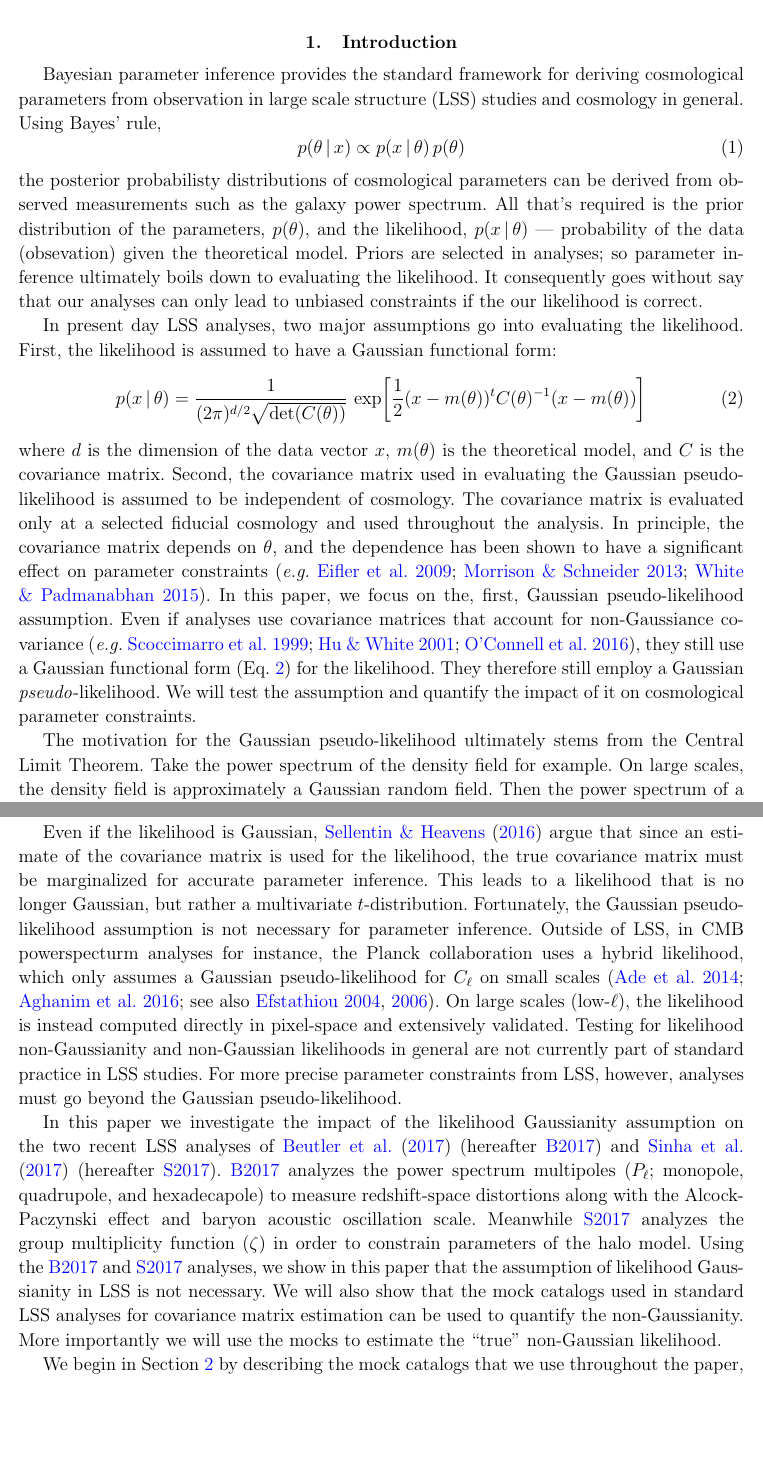
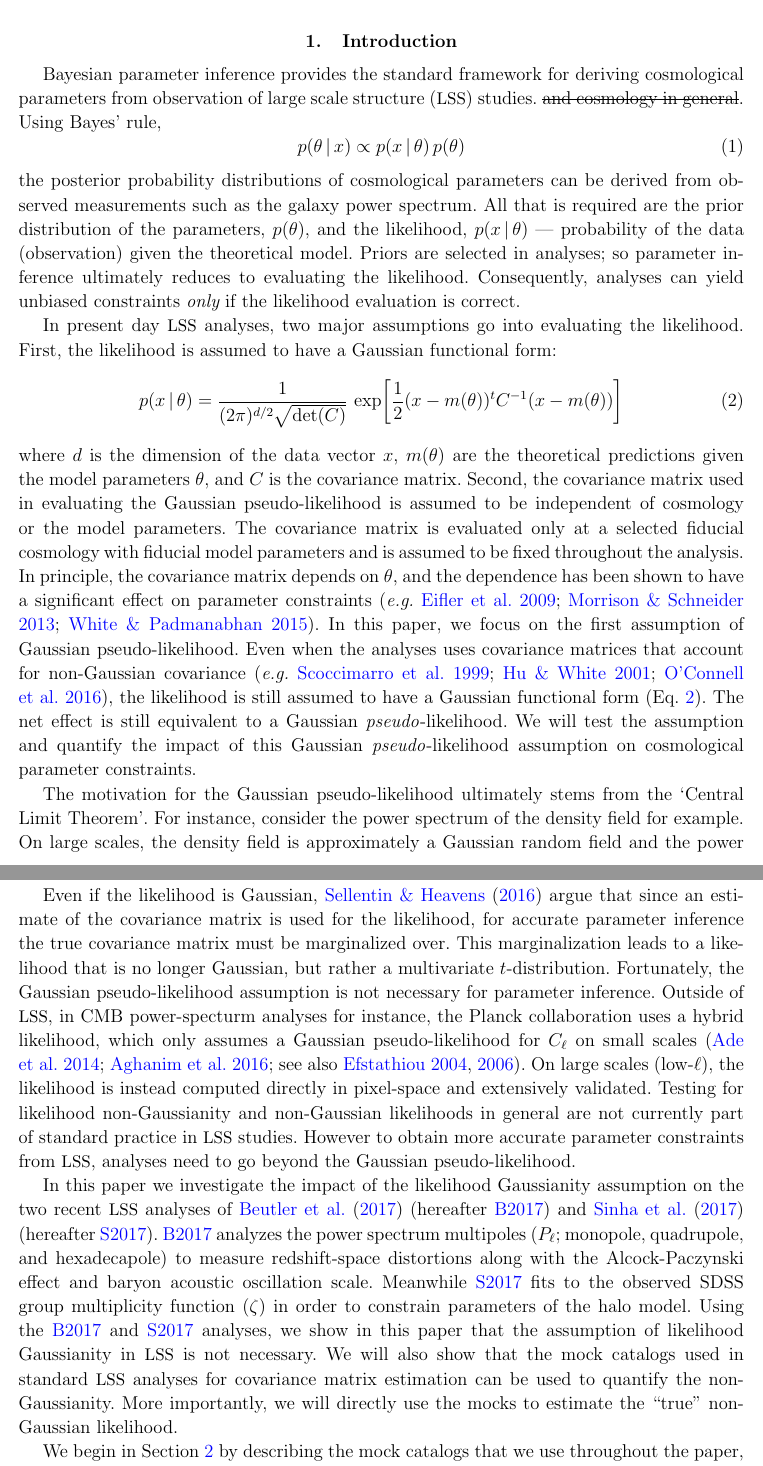
Before and after one commit to changhoonhahn/nonGaussLike, a LaTeX paper (paper/ngl.tex): two parts of pages 2 and 3 of 32, joined at a grey line, cut so that both start at the same text, the shorter picture padded with empty space. The pictures show the PDF file paper/ngl.pdf that the author committed with the source.

Commit message:
First pass over Section 1

```diff
--- a/paper/ngl.tex
+++ b/paper/ngl.tex
@@ -139,20 +159,20 @@ large-scale structure of universe
 
 \section{Introduction}
 Bayesian parameter inference provides the standard framework for
-deriving cosmological parameters from observation in large scale
-structure (LSS) studies and cosmology in general.
-%observed measurements such as the galaxy power spectrum or two-point correlation function in large scale scturture (LSS) studies and cosmology analyses in general.
+deriving cosmological parameters from observation of large scale
+structure (\lss) studies. {\sout{and cosmology in general}}.
+%observed measurements such as the galaxy power spectrum or two-point correlation function in large scale scturture (\lss) studies and cosmology analyses in general.
 Using Bayes' rule,
 \beq
 p( \theta\,|\,x) \propto p( x\,|\,\theta) \, p(\theta)
 \eeq
-the posterior probabilisty distributions of cosmological parameters
+the posterior probability distributions of cosmological parameters
 can be derived from observed measurements such as the galaxy
-power spectrum. All that's required is the prior distribution of the
+power spectrum. All that is required are the prior distribution of the
 parameters, $p(\theta)$, and the likelihood, $p( x\,|\,\theta)$ ---
-probability of the data (obsevation) given the theoretical model.
+probability of the data (observation) given the theoretical model.
 Priors are selected in analyses; so parameter inference ultimately
-boils down to evaluating the likelihood. It consequently goes without
-say that our analyses can only lead to unbiased constraints if the our
-likelihood is correct.
+reduces to evaluating the likelihood. Consequently,
+analyses can yield unbiased constraints {\em only} if the likelihood
+evaluation is correct.
 
@@ -160,27 +180,30 @@ In present day LSS analyses, two major assumptions go into evaluating the
 likelihood. First, the likelihood is assumed to have a Gaussian functional
 form:
 \beq \label{eq:gausslike}
-p(x\,|\,\theta) = \frac{1}{(2\pi)^{d/2} \sqrt{\mathrm{det}(C(\theta))}}\,\,\mathrm{exp}\bigg[\frac{1}{2}(x - m(\theta))^{t} C(\theta)^{-1} (x - m(\theta))\bigg]
+%% p(x\,|\,\theta) = \frac{1}{(2\pi)^{d/2}
+%%   \sqrt{\mathrm{det}(C(\theta))}}\,\,\mathrm{exp}\bigg[\frac{1}{2}(x -
+%%   m(\theta))^{t} C(\theta)^{-1} (x - m(\theta))\bigg]
+p(x\,|\,\theta) = \frac{1}{(2\pi)^{d/2} \sqrt{\mathrm{det}(C)}}\,\,\mathrm{exp}\bigg[\frac{1}{2}(x - m(\theta))^{t} C^{-1} (x - m(\theta))\bigg]
 \eeq
-where $d$ is the dimension of the data vector $x$, $m(\theta)$ is the theoretical model, and $C$
+where $d$ is the dimension of the data vector $x$, $m(\theta)$ are the
+theoretical predictions given the model parameters $\theta$, and $C$
 is the covariance matrix. Second, the covariance matrix used in evaluating the Gaussian pseudo-likelihood
-is assumed to be independent of cosmology. The covariance matrix is
-evaluated only at a selected fiducial cosmology and used throughout
+is assumed to be independent of cosmology or the model parameters.
+The covariance matrix is evaluated only at a selected fiducial cosmology with
+fiducial model parameters and is assumed to be fixed throughout
 the analysis. In principle, the covariance matrix depends on $\theta$,
 and the dependence has been shown to have a significant effect
 on parameter constraints~\citep[\emph{e.g.}][]{eifler2009, morrison2013, white2015}.
-In this paper, we focus on the, first, Gaussian pseudo-likelihood assumption.
-Even if analyses use covariance matrices that account for non-Gaussiance
+In this paper, we focus on the first assumption of Gaussian pseudo-likelihood.
+Even when the analyses uses covariance matrices that account for non-Gaussian
 covariance~\citep[\emph{e.g.}][]{scoccimarro1999, hu2001, oconnell2016},
-they still use a Gaussian functional form (Eq.~\ref{eq:gausslike}) for
-the likelihood. They therefore still employ a Gaussian \emph{pseudo}-likelihood.
-We will test the assumption and quantify the impact of it on cosmological
-parameter constraints.
+the likelihood is still assumed to have a Gaussian functional form
+(Eq.~\ref{eq:gausslike}). The net effect is still equivalent to a Gaussian \emph{pseudo}-likelihood.
+We will test the assumption and quantify the impact of this Gaussian
+\emph{pseudo}-likelihood assumption on cosmological parameter constraints.
 
 The motivation for the Gaussian pseudo-likelihood ultimately stems
-from the Central Limit Theorem. Take the power spectrum of the density
+from the `Central Limit Theorem'. For instance, consider the power spectrum of the density
 field for example. On large scales, the density field is approximately a
-Gaussian random field. Then the power spectrum of a specific Fourier
+Gaussian random field and the power spectrum of a specific Fourier
 mode would follow a chi-squared distribution, \emph{not} a Gaussian.
-However, with sufficiently many independent modes contributing, by the Central
-Limit Theorem the likelihood of the power spectrum would \emph{approach} a
@@ -198,33 +224,33 @@ likelihood.
 
 Even if the likelihood is Gaussian, \cite{sellentin2016} argue that
 since an estimate of the covariance matrix is used for the likelihood,
-the true covariance matrix must be marginalized for accurate parameter
-inference. This leads to a likelihood that is no longer Gaussian, but rather a
+for accurate parameter inference the true covariance matrix must be marginalized over.
+This marginalization leads to a likelihood that is no longer Gaussian, but rather a
 multivariate $t$-distribution. Fortunately, the Gaussian pseudo-likelihood
-assumption is not necessary for parameter inference. Outside of LSS, in CMB
-powerspecturm analyses for instance, the Planck collaboration
+assumption is not necessary for parameter inference. Outside of \lss, in CMB
+power-specturm analyses for instance, the Planck collaboration
 uses a hybrid likelihood, which only assumes a Gaussian pseudo-likelihood
 for $C_\ell$ on small scales~(\citealt{ade2014,aghanim2016}; see
 also~\citealt{efstathiou2004, efstathiou2006}). On large scales (low-$\ell$),
 the likelihood is instead computed directly in pixel-space and extensively
 validated. Testing for likelihood non-Gaussianity and non-Gaussian likelihoods
-in general are not currently part of standard practice in LSS studies. For
-more precise parameter constraints from LSS, however, analyses must go beyond the
+in general are not currently part of standard practice in \lss studies. However
+to obtain more accurate parameter constraints from \lss, analyses need to go beyond the
 Gaussian pseudo-likelihood.
-%Hence for precise parameter constraints, LSS analyses using the Gaussian pseudo-likelihood must insure that their analysis is conducted in sufficiently high signal-to-noise regimes and test the impact of likelihood non-Gaussianity.  This is unfortunately not a part of the standard practice in LSS studies.
+%Hence for precise parameter constraints, \lss analyses using the Gaussian pseudo-likelihood must insure that their analysis is conducted in sufficiently high signal-to-noise regimes and test the impact of likelihood non-Gaussianity.  This is unfortunately not a part of the standard practice in \lss studies.
 
 In this paper we investigate the impact of the likelihood Gaussianity
-assumption on the two recent LSS analyses of \cite{beutler2017} (hereafter~\Beut)
+assumption on the two recent \lss analyses of \cite{beutler2017} (hereafter~\Beut)
 and \cite{sinha2017} (hereafter~\Sinh). \Beut~analyzes the power spectrum
 multipoles ($P_\ell$; monopole, quadrupole, and hexadecapole) to measure
 redshift-space distortions along with the Alcock-Paczynski effect and baryon
-acoustic oscillation scale. Meanwhile \Sinh~analyzes the group multiplicity
+acoustic oscillation scale. Meanwhile \Sinh~fits to the observed SDSS group multiplicity
 function ($\zeta$) in order to constrain parameters of the halo model.
 Using the~\Beut~and~\Sinh~analyses, we show in this paper that the assumption
-of likelihood Gaussianity in LSS is not necessary. We will also show that
-the mock catalogs used in standard LSS analyses for covariance matrix estimation
-can be used to quantify the non-Gaussianity. More importantly we will use the
-mocks to estimate the ``true'' non-Gaussian likelihood.
+of likelihood Gaussianity in \lss is not necessary. We will also show that
+the mock catalogs used in standard \lss analyses for covariance matrix estimation
+can be used to quantify the non-Gaussianity. More importantly, we will directly
+use the mocks to estimate the ``true'' non-Gaussian likelihood.
 
 We begin in Section~\ref{sec:mocks} by describing the mock catalogs that
 we use throughout the paper, constructed originally for covariance
@@ -248 +272,0 @@ In fact, nearly all current state-of-the-art LSS analyses use
-covariance matrices estimated from mocks to evaluate the likelihood
@@ -260,7 +286,7 @@ additional advantage: they allow us to
 quantify the non-Gaussianity of the likelihood and more accurately
 estimate the true likelihood distribution.
 
-In this paper, we focus on two LSS analyses: the power spectrum
+In this paper, we focus on two \lss analyses: the power spectrum
 multipole ($P_\ell$) analysis of \Beut~and group multiplicity
 function ($\zeta$) analysis of \Sinh. Throughout the paper we will
 make extensive use of the mock catalogs used in these analyses.
@@ -451,10 +477,10 @@ the non-Gaussianity of the $P_\ell$ and $\zeta$ likelihoods.
 
 
 \section{Quantifying the Likelihood non-Gaussianity} \label{sec:div}
-The standard approach to parameter inference in LSS studies neglects
+The standard approach to parameter inference in \lss studies neglects
 to account for likelihood non-Gaussianity.
 However, we are not the first to investigate likelihood non-Gaussianity
-in LSS analyses. Nearly two decades ago, \cite{scoccimarro2000} examined
+in \lss analyses. Nearly two decades ago, \cite{scoccimarro2000} examined
 the likelihood non-Gaussianity for the power spectrum and reduced bispectrum
 using mock catalogs of the IRAS redshift catalogs. More recently,
 \cite{hartlap2009} and \cite{sellentin2017} examined the non-Gaussianity
@@ -471,7 +497,7 @@ Integrated Squared Error (MISE) as a distance metric between
 Gaussian random variables and the whitened mock observable
 data vector to characterize non-Gaussian correlations between elements
 of the data vector. These indirect measures of non-Gaussianity
-are challenging to interpret and extend more generally to LSS studies.
+are challenging to interpret and extend more generally to \lss studies.
 %Sellentin & Heavens (2018) presented stringent tests that characterize non-Gaussian statistical behaviour, and any sound weak lensing likelihood should hence pass these tests.  The methods derived in Sellentin & Heavens (2018) test whether all pairwise combinations of data elements display the correct statistical behaviour under addition, division and multiplication, and whether the correct marginal distribution ensues for each data point.
 
 A more direct approach can be taken to quantify the
@@ -632,10 +658,10 @@ signal-to-noise regime.
 In the previous section, we estimate the divergence between the
 $P_\ell$ and $\zeta$ likelihoods and their respective Gaussian
 pseudo-likelihoods. These divergences identify and quantify
-the significant non-Gaussianity in the likelihoods of LSS studies.
+the significant non-Gaussianity in the likelihoods of \lss studies.
 Our ultimate goal, however, is to quantify the impact of likelihood
 non-Gaussianity on the final cosmological parameter constrains and
-to develop more accurate methods for parameter inference in LSS.
+to develop more accurate methods for parameter inference in \lss.
 From the divergence estimates alone, it's not obvious how they propagate
 onto the final parameter constraints. Therefore in this section,
 we present two methods for more accurately estimating the true non-Gaussian
@@ -646,7 +672,7 @@ quantify the impact of likelihood non-Gaussianity on the
 \Beut~and \Sinh~parameter constraints.
 
 \subsection{Gaussian Mixture Likelihood Estimation} \label{sec:gmm}
-When mock catalogs are used for parameter inference in LSS analyses,
+When mock catalogs are used for parameter inference in \lss analyses,
 they essentially serve as data points sampling the likelihood distribution.
 For the pseudo-likelihood, this distribution is assumed to have a
 Gaussian functional form, which is why we estimate the covariance matrix
@@ -962,7 +988,7 @@ more accurate likelihood estimate. This demonstrates that the ICA
 method is an effective alterative to the more direct Gaussian mixture method.
 Furthermore, the effectiveness of the ICA method in estimating
 higher dimensional likelihoods with fewer samples (mocks) is
-particularly appealing for LSS, since analyses continue to
+particularly appealing for \lss, since analyses continue to
 increase the size of their observable data vector. As
 the divergence estimation framework we present makes it easy to test the accuracy of different methods, a hard
 choice is not necessary and multiple methods can easily be tested to construct
@@ -1169,7 +1195,7 @@ present provides an accurate estimate of the non-Gaussian likelihood.
 
 The posteriors of the \Sinh~$\zeta$ analysis highlight the importance of
 accounting for likelihood non-Gaussianity in parameter inference of
-LSS studies. One of the main results of the \Sinh~HOD analysis
+\lss studies. One of the main results of the \Sinh~HOD analysis
 is that the $\Lambda$CDM + HOD model can successful
 fit either $\zeta(N)$ or the project two-point correlation function
 $w_p(r_p)$, separately but struggles to jointly fit both (see Figure~10).
@@ -1201,7 +1227,7 @@ For higher order statistics, likelihood non-Gaussianity will likely
 have a more significant effect. After all, for a given survey, \cite{scoccimarro2000}
 found that the reduced bispectrum likelihood is significantly more
 non-Gaussian than the power spectrum likelihood. Constraints on primordial
-non-Gaussianity ($f_\mathrm{NL}$) from LSS~\citep[\emph{e.g.}][]{dalal2008, slosar2008, ross2013, giannantonio2014},
+non-Gaussianity ($f_\mathrm{NL}$) from \lss~\citep[\emph{e.g.}][]{dalal2008, slosar2008, ross2013, giannantonio2014},
 will also be significantly impacted by likelihood non-Gaussianity.
 In fact, the constraining power for $f_\mathrm{NL}$ comes from the
 largest scales, which we find contribute most to the non-Gaussianity.
@@ -1343,12 +1369,12 @@ in this paper can easily be extended to other observables and analyses.
 
 
 \section{Summary and Discussion} \label{sec:summary}
-Current standard LSS analyses makes a major assumption in their
+Current standard \lss analyses makes a major assumption in their
 parameter inference --- the likelihood has a Gaussian functional-form.
 Although this assumption is motivated by the Central Limit Theorem,
 in detail the assumption cannot be true.
 In this paper, we investigate the impact of this assumption on two recent
-LSS analyses: the \Beut~power spectrum multipole ($\ell = 0, 2$, and $4$)
+\lss analyses: the \Beut~power spectrum multipole ($\ell = 0, 2$, and $4$)
 analysis and the \Sinh~group multiplicity function analysis. We combine
 mock catalogs, originally constructed
 for covariance matrix estimation in these analyses, with non-parametric
@@ -1410,7 +1436,7 @@ non-Gaussianity may still be a significant effect. For higher order statistics
 such as the galaxy bispectrum or three-point function, even for future surveys,
 likelihood non-Gaussianity will likely be a significant effect to consider for
 parameter inference. We also expect it to significantly impact primordial non-Gaussianity
-($f_\mathrm{NL}$) constraints from LSS, which derive most of their constraining
+($f_\mathrm{NL}$) constraints from \lss, which derive most of their constraining
 power from the largest, most non-Gaussian, scales. Regardless of our expectation,
 for ever more accurate parameter inference the Gaussian likelihood assumption must
 be extensively tested. The divergence and likelihood estimations we introduce in
@@ -1422,7 +1448,7 @@ and derive more accurate estimates of the likelihood. With a similar
 motivation at addressing likelihoods that are non-Gaussian or difficult to
 write down, methods for likelihood-free inference such as Approximate Bayesian
 Computation~\citep[ABC;][]{hahn2017b,kacprzak2017,alsing2018} have recently
-been introduced to LSS studies.
+been introduced to \lss studies.
 Although as a likelihood-free inference method, ABC has the advantage
 of relaxing \emph{any} assumption on the likelihood, even with smart sampling methods
 like Population Monte Carlo, it requires an expensive generative forward
@@ -1431,7 +1457,7 @@ covariance matrix estimation. Our methods (especially the ICA method)
 do not require any more mocks than those already constructed for accurate covariance
 matrix estimation. Therefore, the methods for likelihood estimation we present
 in this paper provide both accurate and practical methods for Bayesian
-parameter inference in LSS.
+parameter inference in \lss.
 
 %%%%%%%%%%%%%%%%%%%%%%%%%%%%%%%%%%%%%%%%%%%%%%%%%%%%%%%%%%%%%%%
 % Acknowledgements
```
Also changed, not shown: paper/ngl.pdf, paper/ngl.tex (48 more changed lines).
